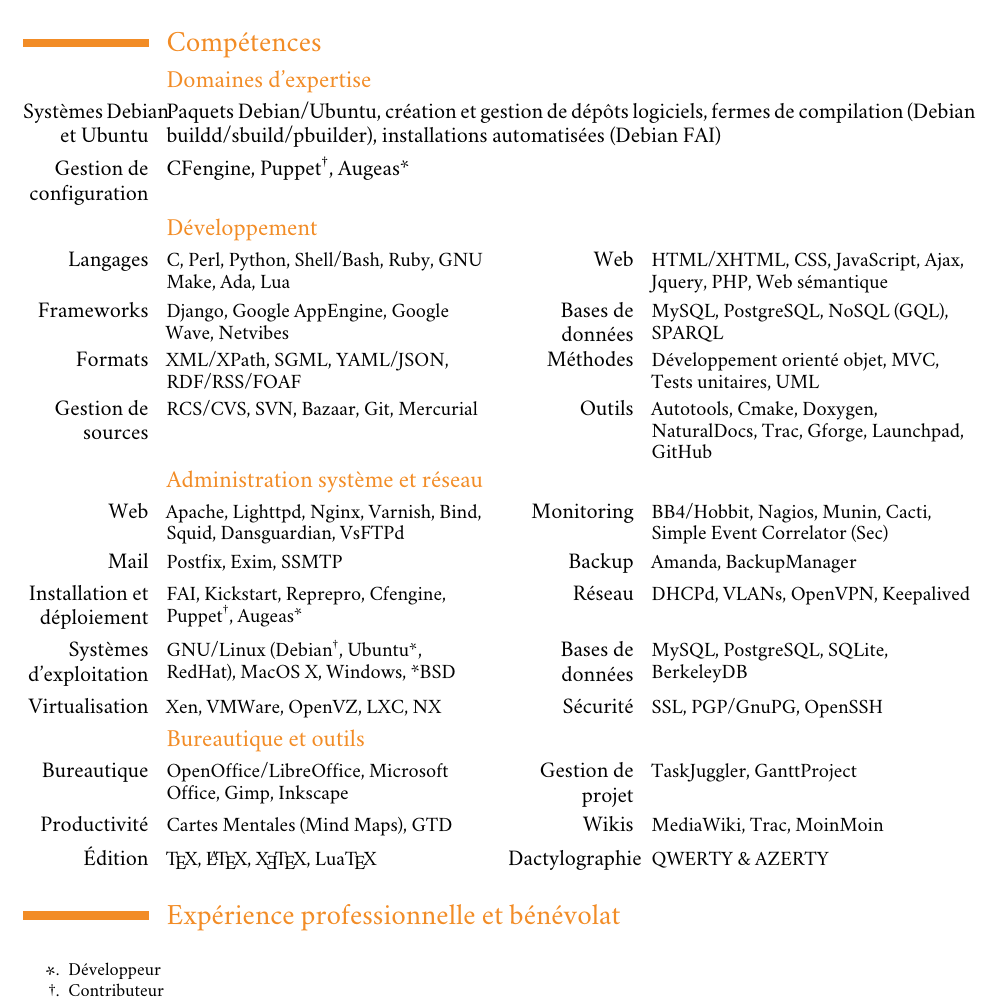
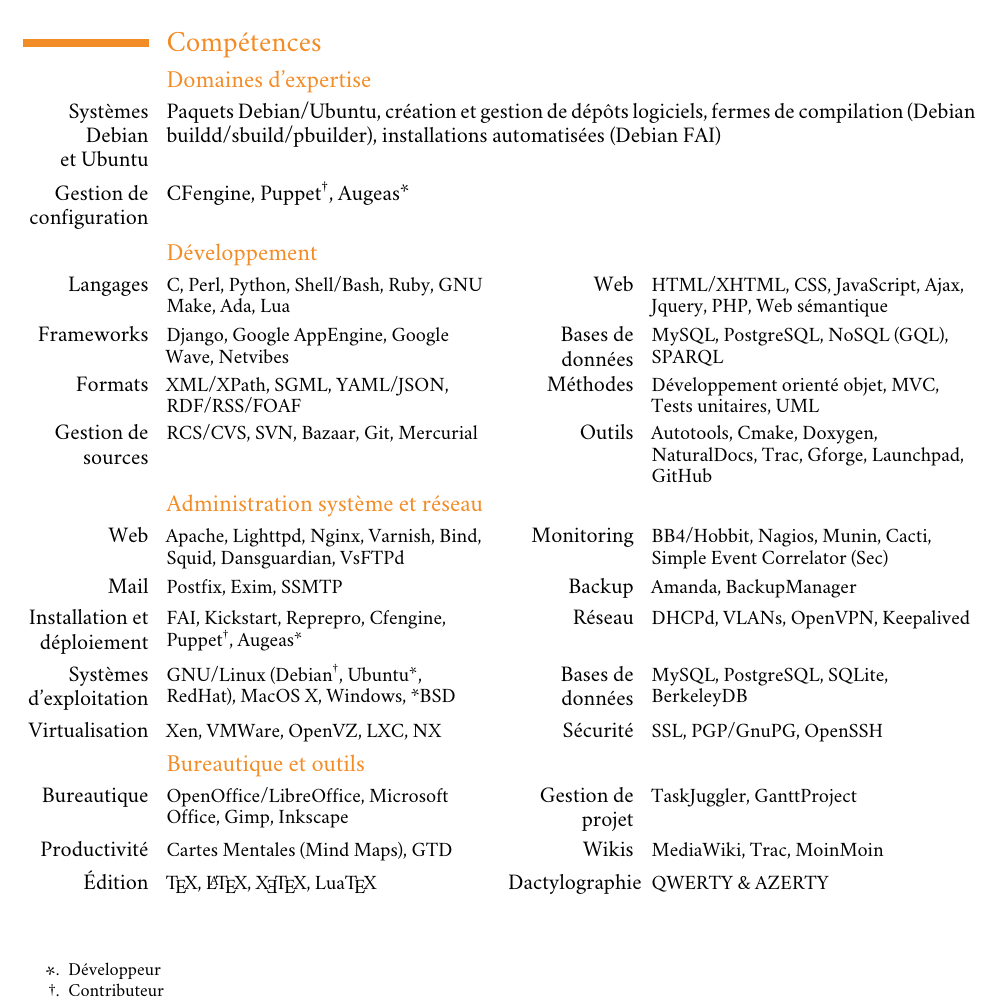
Before and after one commit to raphink/CV, a LaTeX CV (RaphaelPinson_fr.tex): part of page 1 of 3, cut so that both start at the same text. Compiled offline with XeLaTeX; a missing font is replaced by an installed copy or a similar font.

Commit message:
Remove ~ to prevent overfull line

```diff
--- a/RaphaelPinson_fr.tex
+++ b/RaphaelPinson_fr.tex
@@ -38,7 +38,7 @@
 \section{Comp\'etences}
 
 \subsection{Domaines d'expertise}
-\cvline{Syst\`emes~Debian et~Ubuntu}{Paquets Debian/Ubuntu,
+\cvline{Syst\`emes Debian et~Ubuntu}{Paquets Debian/Ubuntu,
    cr\'eation et gestion de d\'ep\^ots logiciels,
    fermes de compilation (Debian buildd/sbuild/pbuilder),
    installations automatis\'ees (Debian FAI)}
```
Also changed, not shown: RaphaelPinson_fr.pdf.
